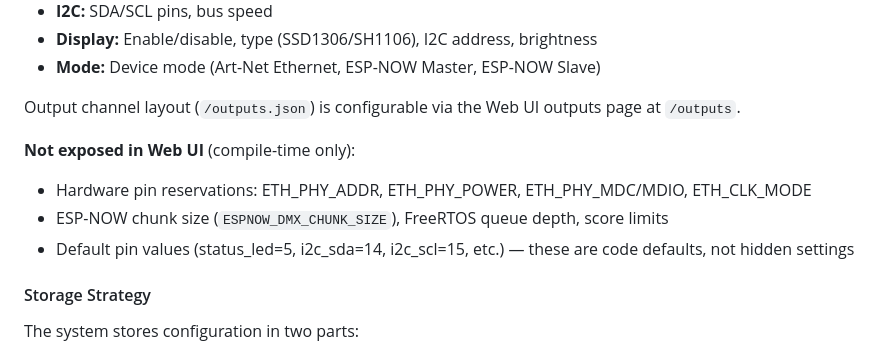
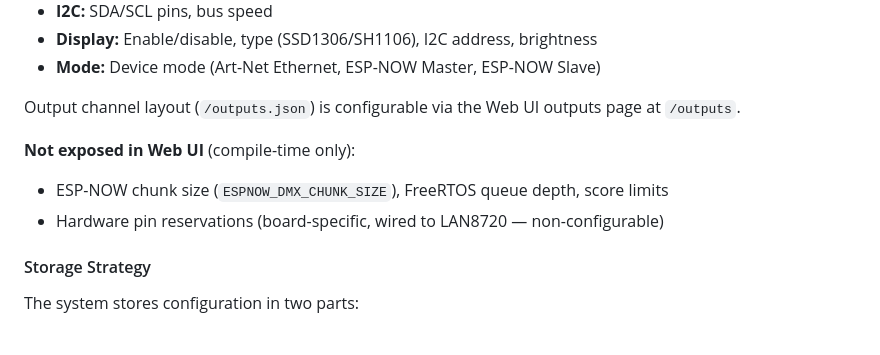
Before and after one commit to nattapatboom/esp32_artnet_2_dmx, a Markdown page: docs/domain_model.md, the part around the change. GitHub-like rendering.

Commit message:
docs(domain_model): simplify not-exposed list, remove board-fixed params

```diff
--- a/docs/domain_model.md
+++ b/docs/domain_model.md
@@ -78,9 +78,8 @@ All `SystemConfig` fields are exposed via the Web UI settings page at `/settings
 Output channel layout (`/outputs.json`) is configurable via the Web UI outputs page at `/outputs`.
 
 **Not exposed in Web UI** (compile-time only):
-- Hardware pin reservations: ETH_PHY_ADDR, ETH_PHY_POWER, ETH_PHY_MDC/MDIO, ETH_CLK_MODE
 - ESP-NOW chunk size (`ESPNOW_DMX_CHUNK_SIZE`), FreeRTOS queue depth, score limits
-- Default pin values (status_led=5, i2c_sda=14, i2c_scl=15, etc.) — these are code defaults, not hidden settings
+- Hardware pin reservations (board-specific, wired to LAN8720 — non-configurable)
 
 #### Storage Strategy
 
```
